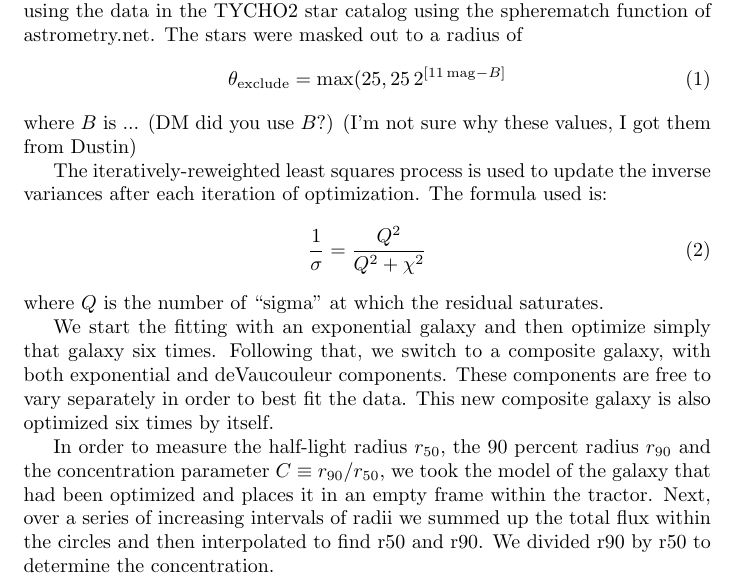
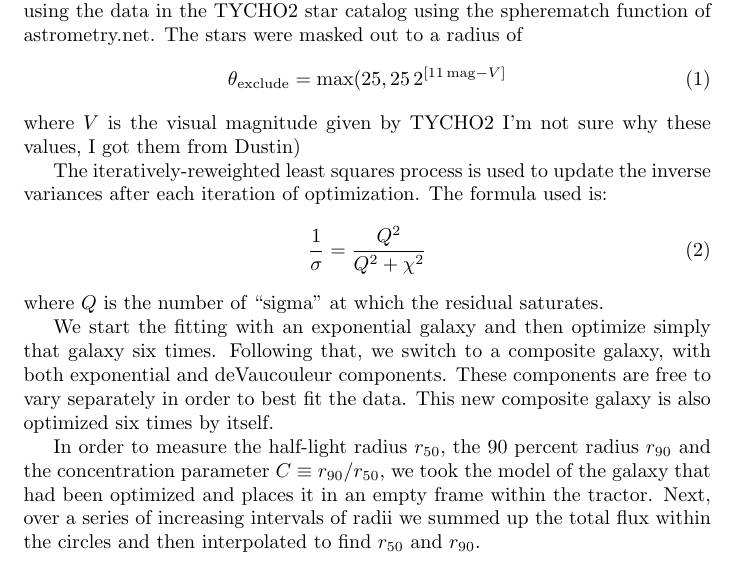
Before and after one commit to davidwhogg/SloanAtlas, a LaTeX document (paper/paper.tex): part of the page, cut so that both start at the same text. Compiled offline with pdfLaTeX.

Commit message:
misc. fixes

```diff
--- a/paper/paper.tex
+++ b/paper/paper.tex
@@ -23,11 +23,10 @@ stars were found using the data in the TYCHO2 star catalog using the
 spherematch function of astrometry.net. The stars were masked out to a
 radius of
 \begin{equation}
-\theta_{\mathrm{exclude}} = \max(25, 25\,2^{[11\,\mag-B]}
+\theta_{\mathrm{exclude}} = \max(25, 25\,2^{[11\,\mag-V]}
 \end{equation}
-where $B$ is ...
-(DM did you use $B$?)
-(I'm not sure why these values, I got them from Dustin)
+where $V$ is the visual magnitude given by TYCHO2
+I'm not sure why these values, I got them from Dustin)
 
 The iteratively-reweighted least squares process is used to update the
 inverse variances after each iteration of optimization. The formula
@@ -46,7 +45,6 @@ radius $\rninety$ and the concentration parameter $\conc\equiv
 \rninety/\rfifty$, we took the model of the galaxy that had been
 optimized and places it in an empty frame within the tractor. Next,
 over a series of increasing intervals of radii we summed up the total
-flux within the circles and then interpolated to find r50 and r90. We
-divided r90 by r50 to determine the concentration.
+flux within the circles and then interpolated to find $\rfifty$ and $\rninety$.
 
 \end{document}
```
